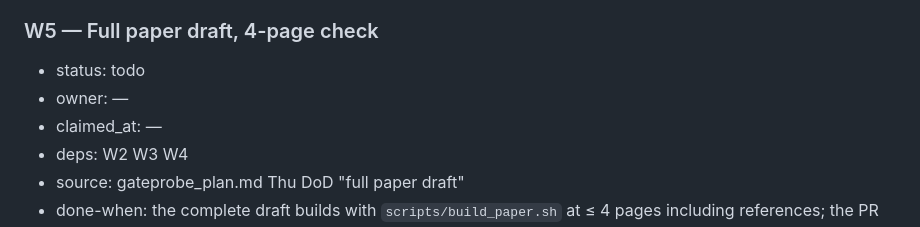
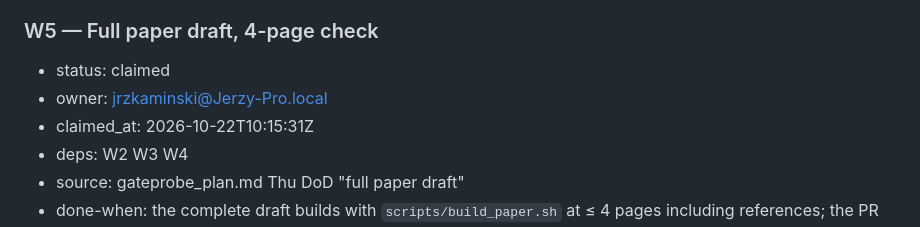
Before and after one commit to Token-Waste-Group/gate-probe, a Markdown page: docs/PLAN.md, the part around the change. GitHub-like rendering.

Commit message:
chore(plan): claim W5

```diff
--- a/docs/PLAN.md
+++ b/docs/PLAN.md
@@ -426,9 +426,9 @@ first takes the skeleton and the decision packets):
 - done-when: RQ1–RQ4 reported from the frozen numbers only (each with repeats and interval, matching `docs/gates/g3-results-freeze.md`); the three figures; both case studies; the planned 8–10-developer study described, not run; the carbon-footprint sentence; negative results stated plainly (if E flips sit at the floor, the section leads with M and A, as the plan's risk table says); still ≤ 4 pages.
 
 ### W5 — Full paper draft, 4-page check
-- status: todo
-- owner: —
-- claimed_at: —
+- status: claimed
+- owner: jrzkaminski@Jerzy-Pro.local
+- claimed_at: 2026-10-22T10:15:31Z
 - deps: W2 W3 W4
 - source: gateprobe_plan.md Thu DoD "full paper draft"
 - done-when: the complete draft builds with `scripts/build_paper.sh` at ≤ 4 pages including references; the PR description ticks each submission-checklist item the PDF itself satisfies and lists the rest with their owner.
```
